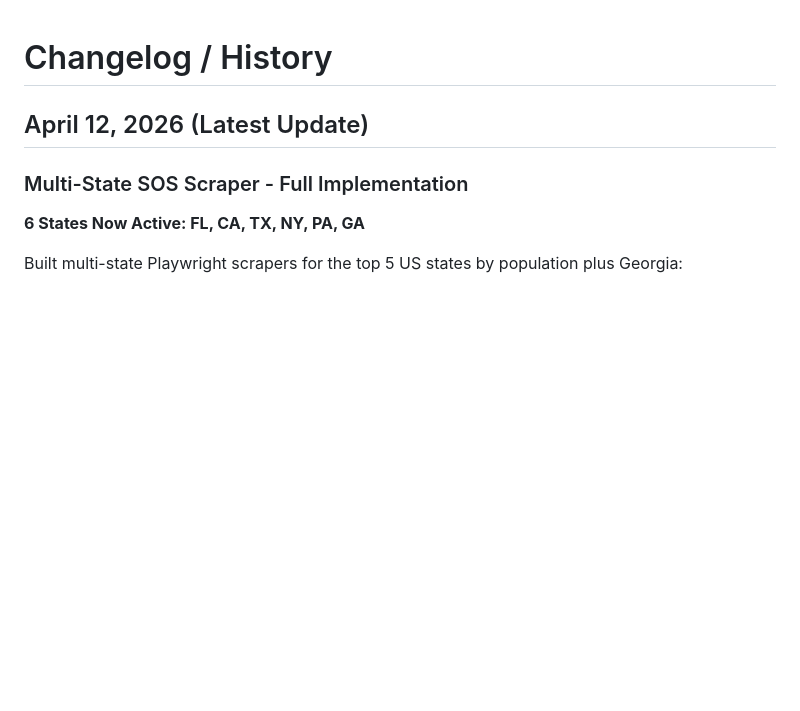
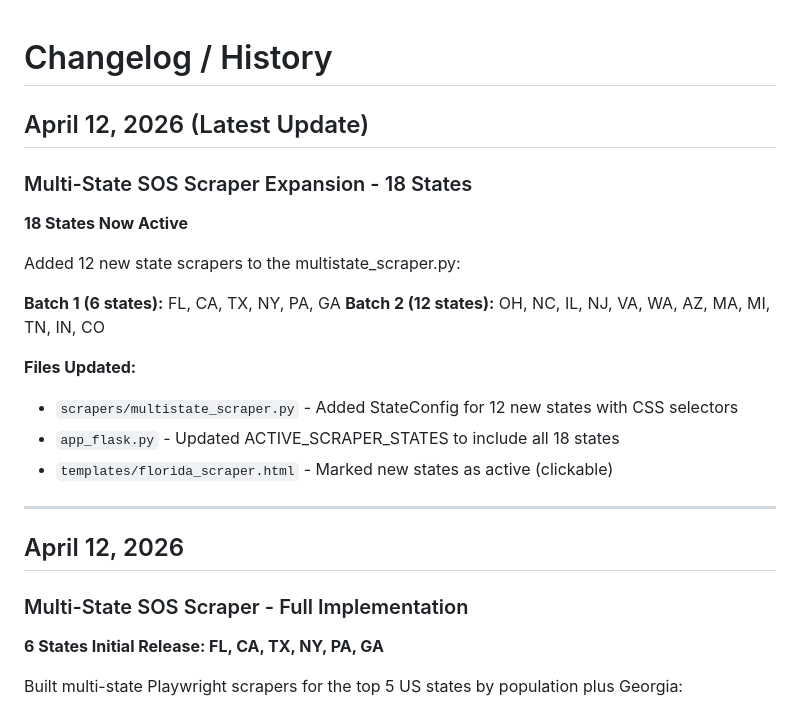
Before and after one commit to wrazy-2026/Lead-Gen, a Markdown page: history.md, the part around the change. Drawn GitHub-style; blank space fills up the shorter version.

```diff
--- a/history.md
+++ b/history.md
@@ -2,9 +2,27 @@
 
 ## April 12, 2026 (Latest Update)
 
+### Multi-State SOS Scraper Expansion - 18 States
+
+**18 States Now Active**
+
+Added 12 new state scrapers to the multistate_scraper.py:
+
+**Batch 1 (6 states):** FL, CA, TX, NY, PA, GA
+**Batch 2 (12 states):** OH, NC, IL, NJ, VA, WA, AZ, MA, MI, TN, IN, CO
+
+**Files Updated:**
+- `scrapers/multistate_scraper.py` - Added StateConfig for 12 new states with CSS selectors
+- `app_flask.py` - Updated ACTIVE_SCRAPER_STATES to include all 18 states
+- `templates/florida_scraper.html` - Marked new states as active (clickable)
+
+---
+
+## April 12, 2026
+
 ### Multi-State SOS Scraper - Full Implementation
 
-**6 States Now Active: FL, CA, TX, NY, PA, GA**
+**6 States Initial Release: FL, CA, TX, NY, PA, GA**
 
 Built multi-state Playwright scrapers for the top 5 US states by population plus Georgia:
 - **Florida (FL)** - Sunbiz.org - Fully working
```
Also changed, not shown: README.md (+1 -1 lines).
